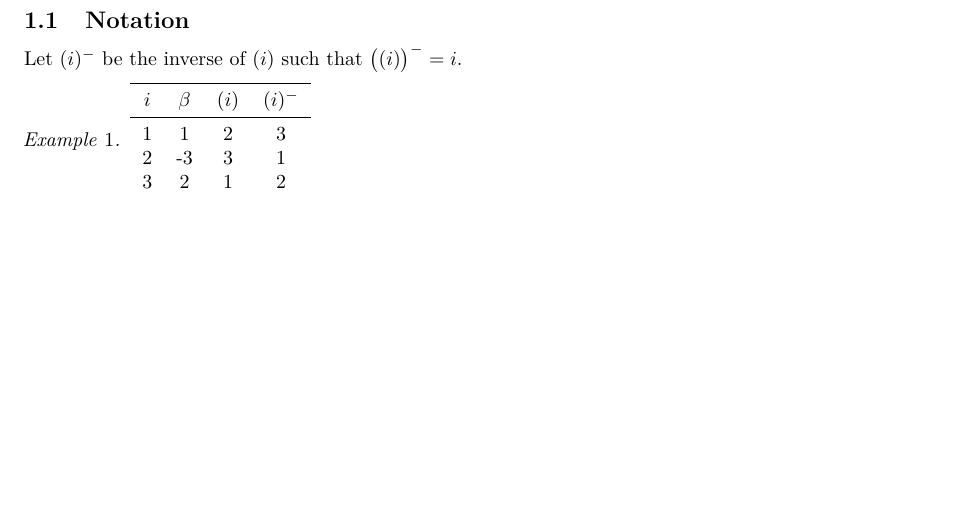
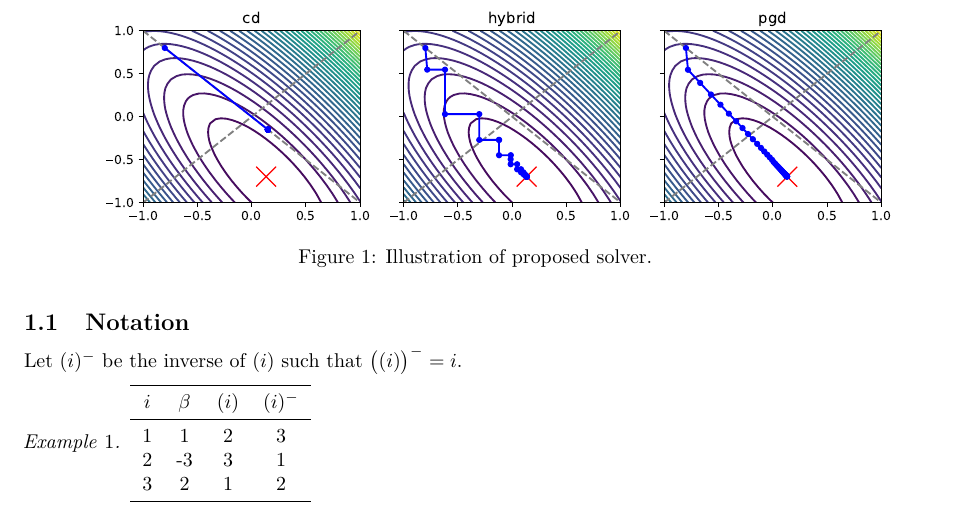
Before and after one commit to jolars/slopecd, a LaTeX paper (tex/slopecd.tex, which reads tex/introduction.tex): part of page 2 of 8, cut at the place of the change, the shorter picture padded with empty space. Compiled offline with pdfLaTeX.

Commit message:
Added introductio figure

```diff
--- a/tex/introduction.tex
+++ b/tex/introduction.tex
@@ -66,3 +66,10 @@ In this article we address this problem by introducing a new, highly effective
 algorithm for SLOPE based on a hybrid proximal gradient and coordinate descent
 scheme. Our method features convergence guarantees and reduces the time
 required to fit SLOPE by orders of magnitude in our empirical experiments.
+
+\begin{figure}[htbp]
+  \centering
+  \includegraphics[scale=0.62]{illustration_solvers.pdf}
+  \caption{Illustration of proposed solver.}
+  \label{fig:illustration-solver}
+\end{figure}
```
Also changed, not shown: figures/illustration_solvers.pdf (added).
